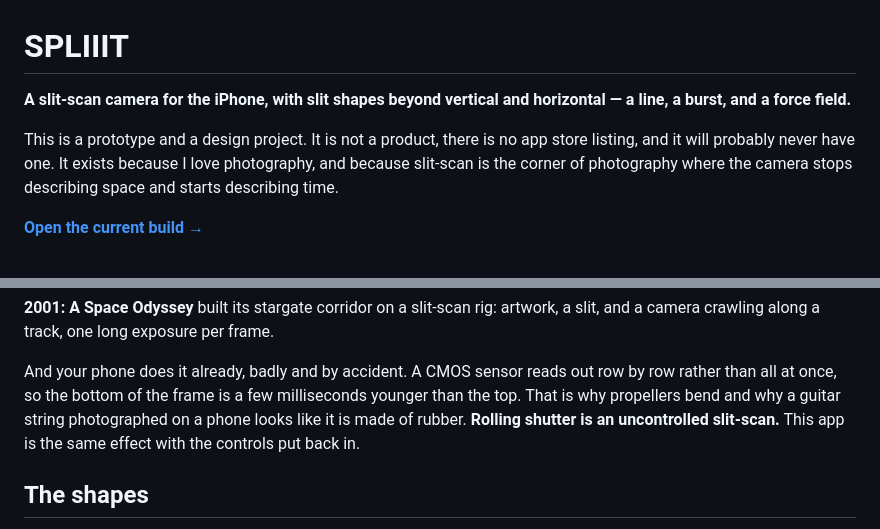
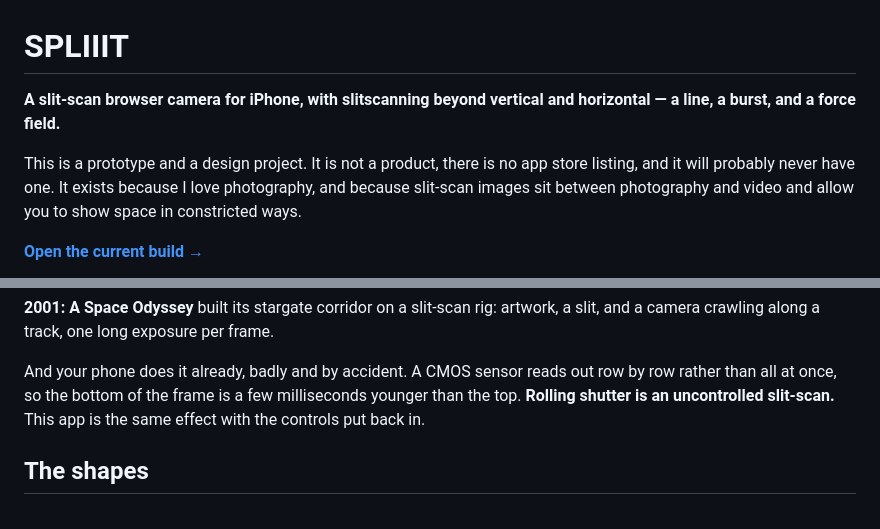
Before and after one commit to brunexledlex/Splitscan, a Markdown page: README.md, 2 parts joined by grey strips. Drawn GitHub-style.

Commit message:
Revise README for clarity on slit-scan camera
Updated the README to clarify the project's purpose and features.

```diff
--- a/README.md
+++ b/README.md
@@ -1,12 +1,11 @@
 # SPLIIIT
 
-**A slit-scan camera for the iPhone, with slit shapes beyond vertical and
+**A slit-scan browser camera for iPhone, with slitscanning beyond vertical and
 horizontal — a line, a burst, and a force field.**
 
 This is a prototype and a design project. It is not a product, there is no app
 store listing, and it will probably never have one. It exists because I love
-photography, and because slit-scan is the corner of photography where the
-camera stops describing space and starts describing time.
+photography, and because slit-scan images sit between photography and video and allow you to show space in constricted ways.
 
 **[Open the current build →](https://brunexledlex.github.io/Splitscan/v2.html)**
 
@@ -47,8 +46,7 @@ a slit, and a camera crawling along a track, one long exposure per frame.
 
 And your phone does it already, badly and by accident. A CMOS sensor reads out
 row by row rather than all at once, so the bottom of the frame is a few
-milliseconds younger than the top. That is why propellers bend and why a
-guitar string photographed on a phone looks like it is made of rubber. **Rolling
+milliseconds younger than the top. **Rolling
 shutter is an uncontrolled slit-scan.** This app is the same effect with the
 controls put back in.
 
```
